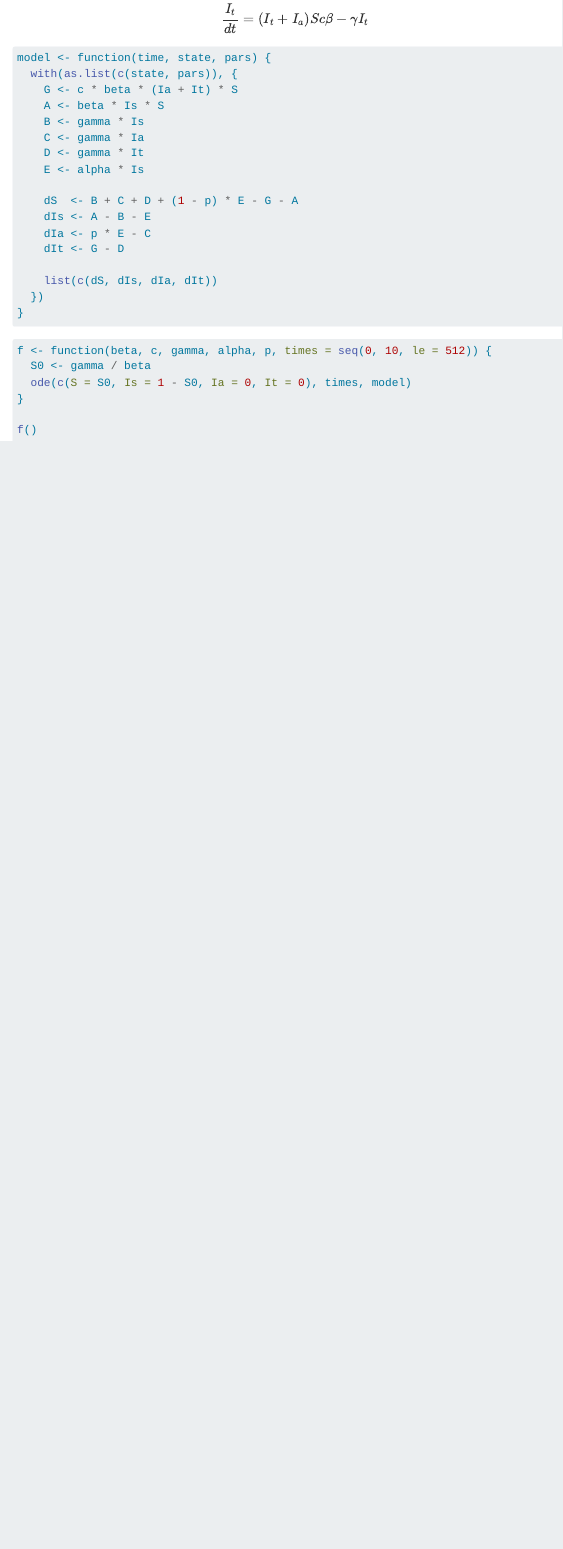
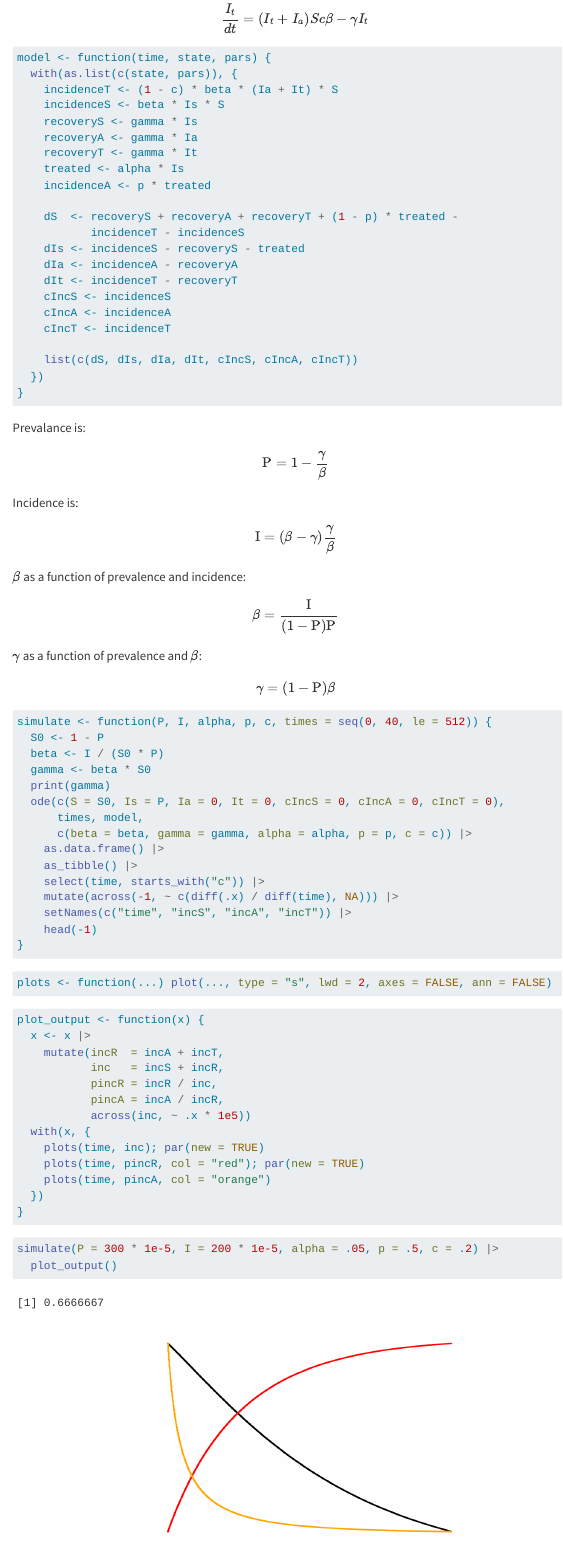
Before and after one commit to choisy/acquired_transmitted, a Quarto document (index.qmd): the page in a window 1100 px wide, from 300 px down before the commit and from 370 px down after it, so that both start at the same text. Rendered offline with R 4.5, knitr and Pandoc in place of Quarto, with nearby package versions; menus at the side of the page are left out.

Commit message:
Cleaning the code

````diff
--- a/index.qmd
+++ b/index.qmd
@@ -81,28 +84,92 @@ $$
 ```{r}
 model <- function(time, state, pars) {
   with(as.list(c(state, pars)), {
-    G <- c * beta * (Ia + It) * S
-    A <- beta * Is * S
-    B <- gamma * Is
-    C <- gamma * Ia
-    D <- gamma * It
-    E <- alpha * Is
+    incidenceT <- (1 - c) * beta * (Ia + It) * S
+    incidenceS <- beta * Is * S
+    recoveryS <- gamma * Is
+    recoveryA <- gamma * Ia
+    recoveryT <- gamma * It
+    treated <- alpha * Is
+    incidenceA <- p * treated
 
-    dS  <- B + C + D + (1 - p) * E - G - A
-    dIs <- A - B - E
-    dIa <- p * E - C
-    dIt <- G - D
+    dS  <- recoveryS + recoveryA + recoveryT + (1 - p) * treated -
+           incidenceT - incidenceS
+    dIs <- incidenceS - recoveryS - treated
+    dIa <- incidenceA - recoveryA
+    dIt <- incidenceT - recoveryT
+    cIncS <- incidenceS
+    cIncA <- incidenceA
+    cIncT <- incidenceT
 
-    list(c(dS, dIs, dIa, dIt))
+    list(c(dS, dIs, dIa, dIt, cIncS, cIncA, cIncT))
   })
 }
 ```
 
-```{r eval = FALSE}
-f <- function(beta, c, gamma, alpha, p, times = seq(0, 10, le = 512)) {
-  S0 <- gamma / beta
-  ode(c(S = S0, Is = 1 - S0, Ia = 0, It = 0), times, model)
+
+Prevalance is:
+
+$$
+\mbox{P} = 1 - \frac{\gamma}{\beta}
+$$
+
+Incidence is:
+
+$$
+\mbox{I} = (\beta - \gamma)\frac{\gamma}{\beta}
+$$
+
+$\beta$ as a function of prevalence and incidence:
+
+$$
+\beta = \frac{\mbox{I}}{(1 - \mbox{P})\mbox{P}}
+$$
+
+$\gamma$ as a function of prevalence and $\beta$:
+
+$$
+\gamma = (1 - \mbox{P})\beta
+$$
+
+```{r}
+simulate <- function(P, I, alpha, p, c, times = seq(0, 40, le = 512)) {
+  S0 <- 1 - P
+  beta <- I / (S0 * P)
+  gamma <- beta * S0
+  print(gamma)
+  ode(c(S = S0, Is = P, Ia = 0, It = 0, cIncS = 0, cIncA = 0, cIncT = 0),
+      times, model,
+      c(beta = beta, gamma = gamma, alpha = alpha, p = p, c = c)) |>
+    as.data.frame() |>
+    as_tibble() |>
+    select(time, starts_with("c")) |>
+    mutate(across(-1, ~ c(diff(.x) / diff(time), NA))) |>
+    setNames(c("time", "incS", "incA", "incT")) |>
+    head(-1)
 }
+```
 
-f()
+```{r}
+plots <- function(...) plot(..., type = "s", lwd = 2, axes = FALSE, ann = FALSE)
 ```
+
+```{r}
+plot_output <- function(x) {
+  x <- x |>
+    mutate(incR  = incA + incT,
+           inc   = incS + incR,
+           pincR = incR / inc,
+           pincA = incA / incR,
+           across(inc, ~ .x * 1e5))
+  with(x, {
+    plots(time, inc); par(new = TRUE)
+    plots(time, pincR, col = "red"); par(new = TRUE)
+    plots(time, pincA, col = "orange")
+  })
+}
+```
+
+```{r fig-simulation}
+simulate(P = 300 * 1e-5, I = 200 * 1e-5, alpha = .05, p = .5, c = .2) |>
+  plot_output()
+```
````
Also changed, not shown: index.html, index_files/figure-html/fig-simulation-1.png (added), index.qmd (5 more changed lines).
